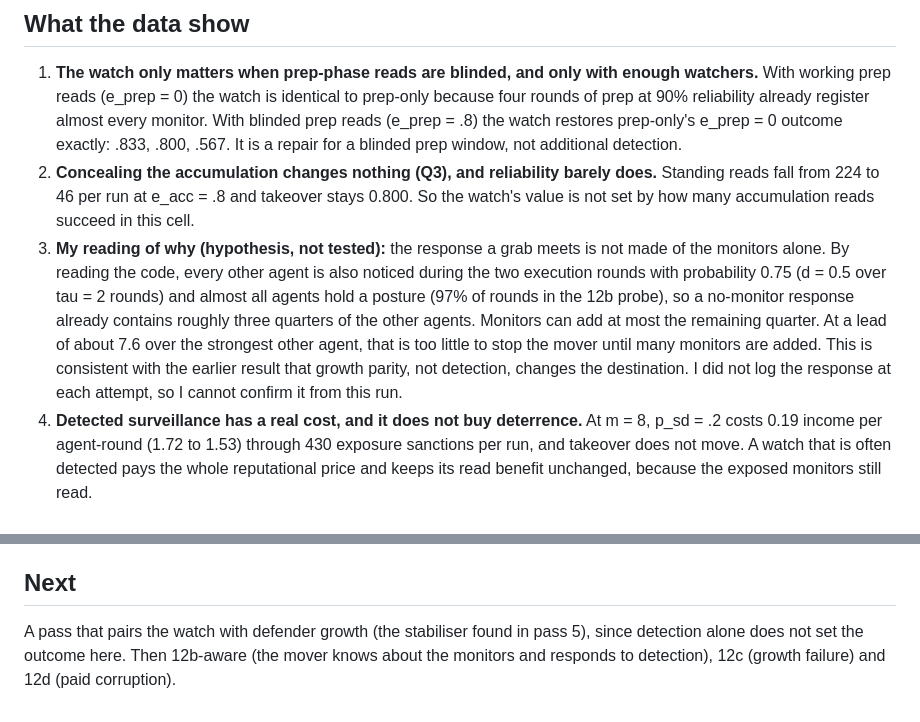
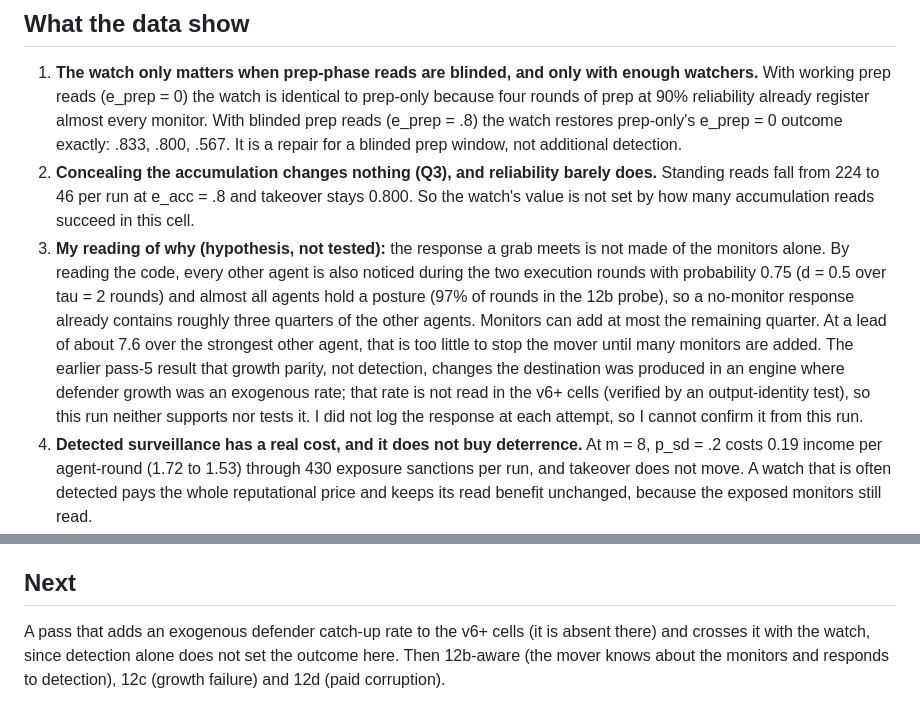
Before and after one commit to oasis-main/alignment_research, a Markdown page: priced_defection/RESULTS_PASS12BP_2026-10-19.md, 2 parts joined by grey strips. Drawn GitHub-style.

Commit message:
priced_defection: correct 12a and 12b' wording - g_def and gamma are not read in the v6+ run loops (output-identical with g_def=0.05, gamma=0.02 on 4 seeds); the pass-5 defender catch-up is absent from these cells, so earlier references tying results to g_def>=gamma are withdrawn

```diff
--- a/priced_defection/RESULTS_PASS12BP_2026-10-19.md
+++ b/priced_defection/RESULTS_PASS12BP_2026-10-19.md
@@ -46,7 +46,7 @@ First-attempt round is 29.4 in every arm (29.9 in one): monitors never delay an
 
 1. **The watch only matters when prep-phase reads are blinded, and only with enough watchers.** With working prep reads (e_prep = 0) the watch is identical to prep-only because four rounds of prep at 90% reliability already register almost every monitor. With blinded prep reads (e_prep = .8) the watch restores prep-only's e_prep = 0 outcome exactly: .833, .800, .567. It is a repair for a blinded prep window, not additional detection.
 2. **Concealing the accumulation changes nothing (Q3), and reliability barely does.** Standing reads fall from 224 to 46 per run at e_acc = .8 and takeover stays 0.800. So the watch's value is not set by how many accumulation reads succeed in this cell.
-3. **My reading of why (hypothesis, not tested):** the response a grab meets is not made of the monitors alone. By reading the code, every other agent is also noticed during the two execution rounds with probability 0.75 (d = 0.5 over tau = 2 rounds) and almost all agents hold a posture (97% of rounds in the 12b probe), so a no-monitor response already contains roughly three quarters of the other agents. Monitors can add at most the remaining quarter. At a lead of about 7.6 over the strongest other agent, that is too little to stop the mover until many monitors are added. This is consistent with the earlier result that growth parity, not detection, changes the destination. I did not log the response at each attempt, so I cannot confirm it from this run.
+3. **My reading of why (hypothesis, not tested):** the response a grab meets is not made of the monitors alone. By reading the code, every other agent is also noticed during the two execution rounds with probability 0.75 (d = 0.5 over tau = 2 rounds) and almost all agents hold a posture (97% of rounds in the 12b probe), so a no-monitor response already contains roughly three quarters of the other agents. Monitors can add at most the remaining quarter. At a lead of about 7.6 over the strongest other agent, that is too little to stop the mover until many monitors are added. The earlier pass-5 result that growth parity, not detection, changes the destination was produced in an engine where defender growth was an exogenous rate; that rate is not read in the v6+ cells (verified by an output-identity test), so this run neither supports nor tests it. I did not log the response at each attempt, so I cannot confirm it from this run.
 4. **Detected surveillance has a real cost, and it does not buy deterrence.** At m = 8, p_sd = .2 costs 0.19 income per agent-round (1.72 to 1.53) through 430 exposure sanctions per run, and takeover does not move. A watch that is often detected pays the whole reputational price and keeps its read benefit unchanged, because the exposed monitors still read.
 5. **Whether it pays depends on the floor and on m.** At m = 8 with cost and a 5% detection rate, net F=1 income is 1.464 against 1.367 with no monitors, so it pays at F=1. At m = 4 it ties. The prep-only monitor with the same cost loses at m = 8 (1.340), because blinded prep reads buy no takeover reduction. The break-even floor for the costed watch is about 1.2 to 1.3, with wide intervals at m = 4.
 6. **The mover keeps attacking.** Attempts rise with m (2.0 to 4.8) and never fall, because the mover does not know it is watched.
@@ -61,4 +61,4 @@ First-attempt round is 29.4 in every arm (29.9 in one): monitors never delay an
 One cell (Q), one mover type, N = 20, 60 seeds. Mover unaware of monitors. The watch targets only the current leader; watchers do not choose targets. No false flags (they were the dominant deterrent in 12b). Monitors are random agents and no one chooses or votes to be one. Exposure is triggered by detection of reading but the sanction schedule is fixed. 323 budget-clamp events mean some costs were not paid. The response composition at each attempt was not logged.
 
 ## Next
-A pass that pairs the watch with defender growth (the stabiliser found in pass 5), since detection alone does not set the outcome here. Then 12b-aware (the mover knows about the monitors and responds to detection), 12c (growth failure) and 12d (paid corruption).
+A pass that adds an exogenous defender catch-up rate to the v6+ cells (it is absent there) and crosses it with the watch, since detection alone does not set the outcome here. Then 12b-aware (the mover knows about the monitors and responds to detection), 12c (growth failure) and 12d (paid corruption).
```
Also changed, not shown: priced_defection/RESULTS_PASS12A_2026-10-19.md (+1 -1 lines).
